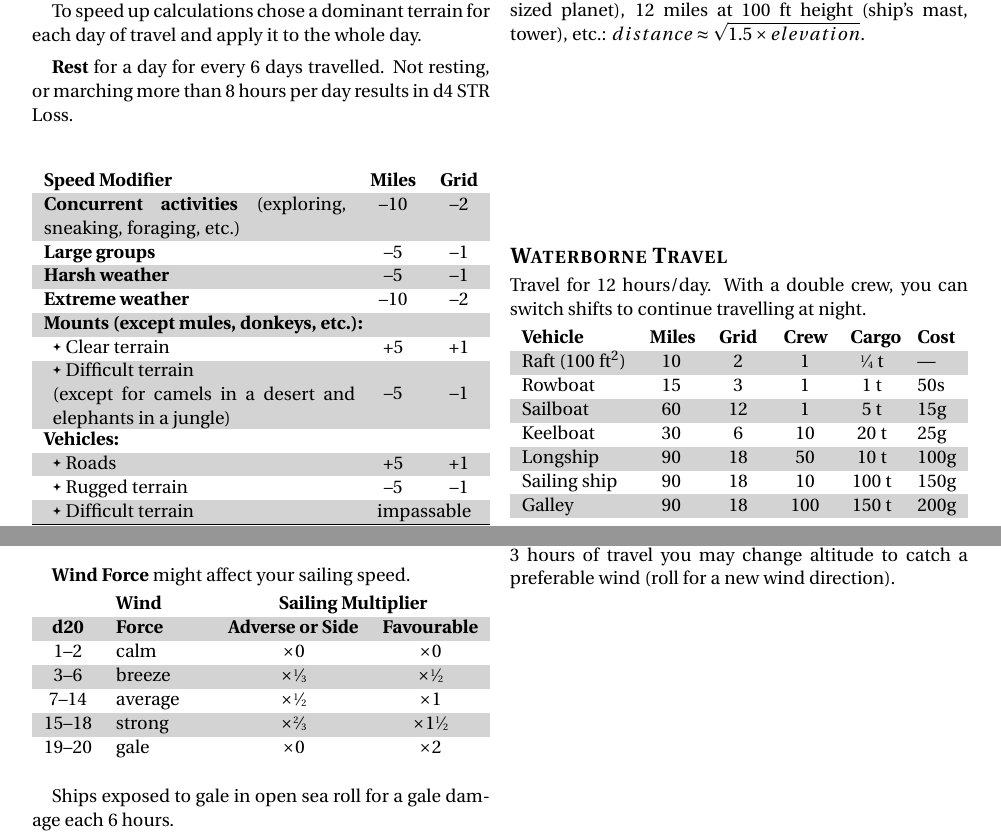
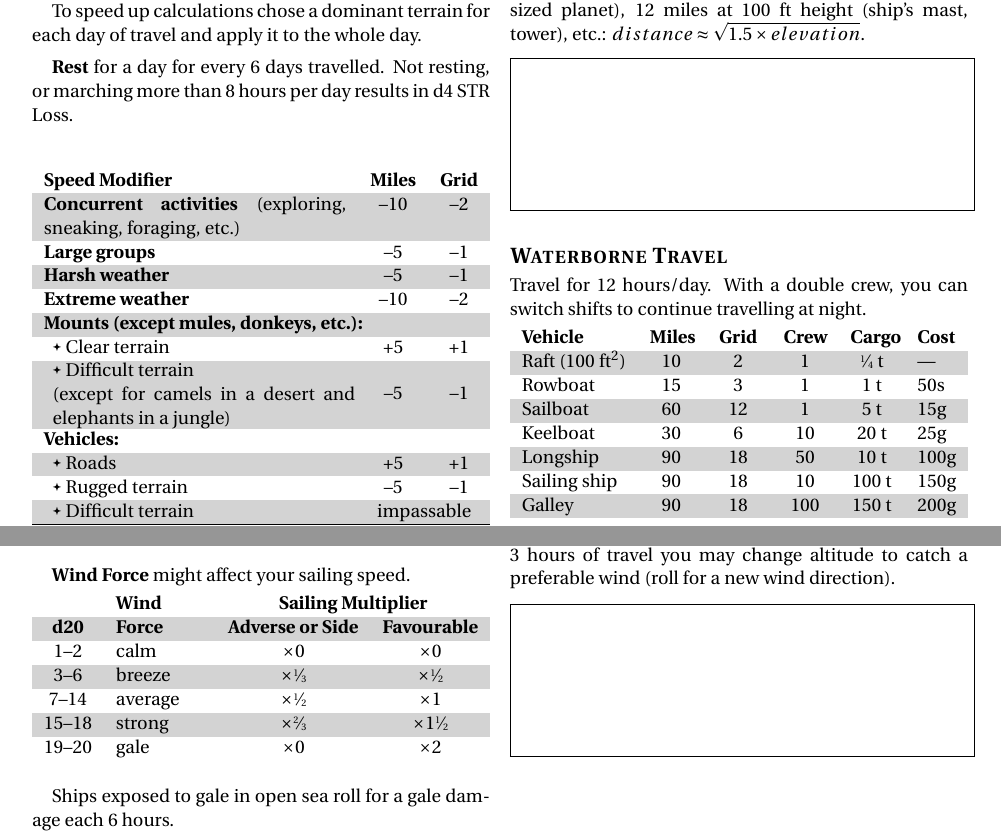
Before and after one commit to Vladar4/itdr, a LaTeX document (part_a1.tex): two parts of pages 6 and 7 of 7, joined at a grey line, cut so that both start at the same text. Compiled offline with pdfLaTeX.

Commit message:
part_a1: added two placeholder images into Travel rules

```diff
--- a/part_a1.tex
+++ b/part_a1.tex
@@ -523,8 +523,9 @@ To speed up calculations chose a dominant terrain for each day of travel and app
 
 \subparagraph{Horizon} is 3 miles away on a flat surface (for an Earth-sized planet), 12 miles at 100~ft height (ship's mast, tower), etc.: $distance \approx \sqrt{1.5 \times elevation}$.
 
+\vspace{0.5em}
+\dimage{waterborne}{70pt}
 \vfill
-
 
 \subsection{Waterborne Travel}
 \index{Travel!waterborne}
@@ -676,6 +677,8 @@ Balloons and airships are affected by winds in the same manner as sailing ships.
 
 \subparagraph{Balloons} always follow the wind direction. Each 3 hours of travel you may change altitude to catch a preferable wind (roll for a new wind direction).
 
+\vspace{0.5em}
+\dimage{aerial}{70pt}
 \vfill
 
 \begin{dbox}
```
